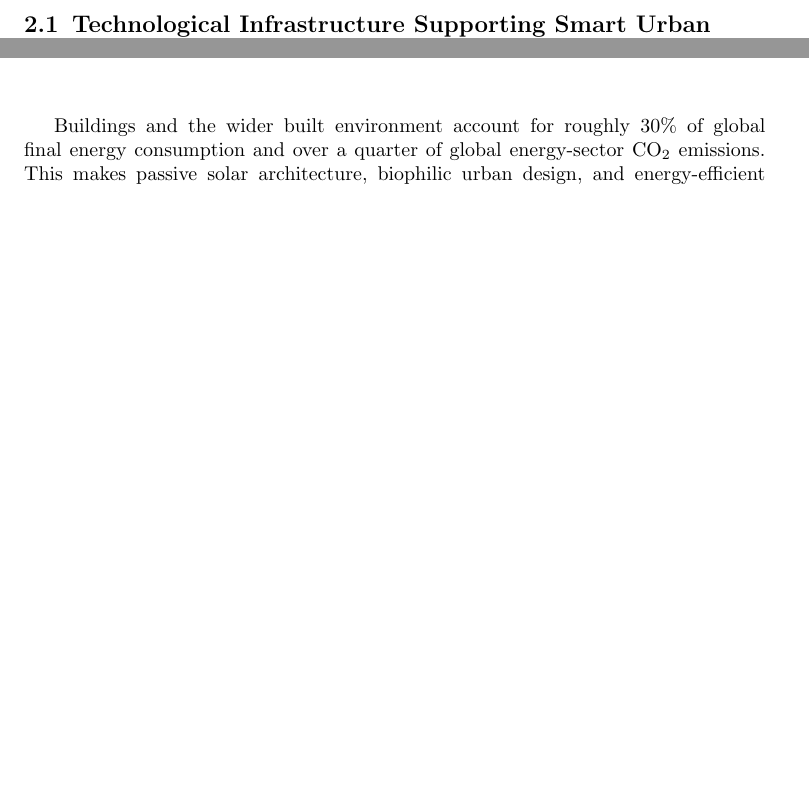
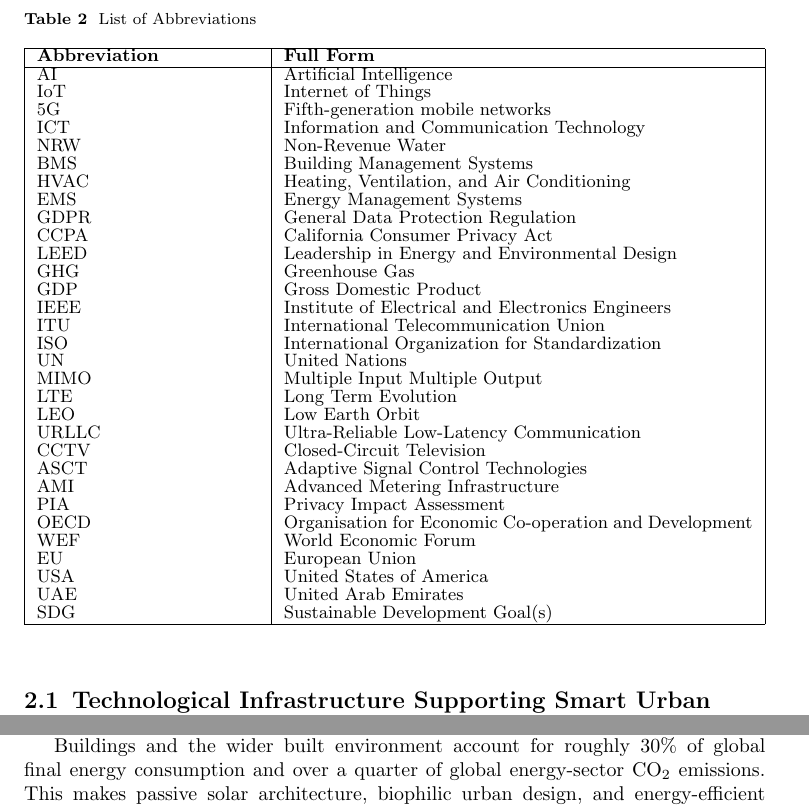
Before and after one commit to DerrickUnleashed/DesignSmartCities, a LaTeX paper (main.tex): two parts of pages 7 and 27 of 62 before the commit and two parts of pages 7 and 27 of 63 after it, joined at a grey line, cut at the place of the change, the shorter picture padded with empty space. Compiled offline with pdfLaTeX.

Commit message:
Add abbreviation table

```diff
--- a/main.tex
+++ b/main.tex
@@ -162,6 +162,50 @@ This review addresses policymakers, academics, and professionals working across
 
 The structure of the paper is illustrated in Fig.~\ref{fig:outline}. Section II focuses on the infrastructure that supports smart urban environments, while Section III reviews major innovations and technological developments. Section IV looks at how smart cities are connected with one another around the world. Section V examines the role the Sustainable Development Goals (SDGs) play in smart city development. Section VI sets out the main challenges in this area and suggests where future progress might come from. Finally, Section VII offers the concluding remarks.
 
+\begin{table}[!t]
+\caption{List of Abbreviations}
+\label{tab:abbreviations}
+\centering
+\scriptsize
+\begin{tabularx}{\linewidth}{{|>{\raggedright\arraybackslash}p{0.3\linewidth}|>{\raggedright\arraybackslash}X|}}
+\hline
+\textbf{Abbreviation} & \textbf{Full Form} \\
+\hline
+AI & Artificial Intelligence \\
+IoT & Internet of Things \\
+5G & Fifth-generation mobile networks \\
+ICT & Information and Communication Technology \\
+NRW & Non-Revenue Water \\
+BMS & Building Management Systems \\
+HVAC & Heating, Ventilation, and Air Conditioning \\
+EMS & Energy Management Systems \\
+GDPR & General Data Protection Regulation \\
+CCPA & California Consumer Privacy Act \\
+LEED & Leadership in Energy and Environmental Design \\
+GHG & Greenhouse Gas \\
+GDP & Gross Domestic Product \\
+IEEE & Institute of Electrical and Electronics Engineers \\
+ITU & International Telecommunication Union \\
+ISO & International Organization for Standardization \\
+UN & United Nations \\
+MIMO & Multiple Input Multiple Output \\
+LTE & Long Term Evolution \\
+LEO & Low Earth Orbit \\
+URLLC & Ultra-Reliable Low-Latency Communication \\
+CCTV & Closed-Circuit Television \\
+ASCT & Adaptive Signal Control Technologies \\
+AMI & Advanced Metering Infrastructure \\
+PIA & Privacy Impact Assessment \\
+OECD & Organisation for Economic Co-operation and Development \\
+WEF & World Economic Forum \\
+EU & European Union \\
+USA & United States of America \\
+UAE & United Arab Emirates \\
+SDG & Sustainable Development Goal(s) \\
+\hline
+\end{tabularx}
+\end{table}
+
 \section{Smart City Infrastructure}
 In this section, the focus is on digital infrastructure, physical infrastructure,
 and urban planning and design as three key elements of smart city infrastructure.
```
Also changed, not shown: main.tex (2 more changed lines), 1 other file.
